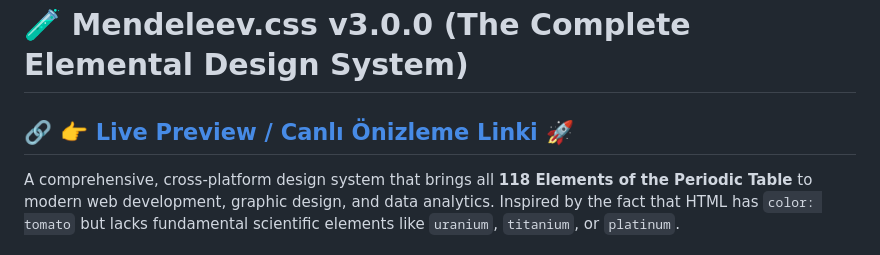
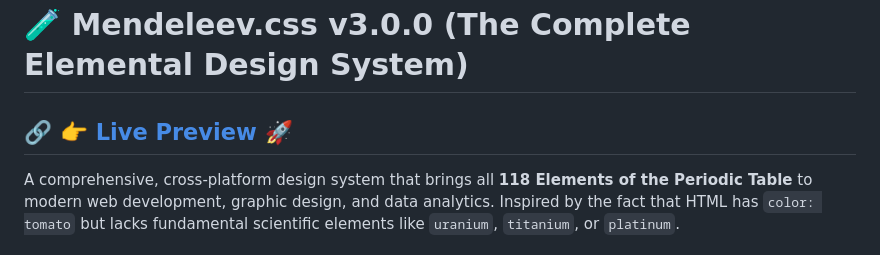
Before and after one commit to yagizyagli/mendeleyev.css, a Markdown page: README.md, the part around the change. GitHub-like rendering.

```diff
--- a/README.md
+++ b/README.md
@@ -1,6 +1,6 @@
 # 🧪 Mendeleev.css v3.0.0 (The Complete Elemental Design System)
 
-## 🔗 [👉 Live Preview / Canlı Önizleme Linki 🚀](https://yagizyagli.github.io/mendeleyev.css/)
+## 🔗 [👉 Live Preview 🚀](https://yagizyagli.github.io/mendeleyev.css/)
 
 A comprehensive, cross-platform design system that brings all **118 Elements of the Periodic Table** to modern web development, graphic design, and data analytics. Inspired by the fact that HTML has `color: tomato` but lacks fundamental scientific elements like `uranium`, `titanium`, or `platinum`.
 
```
